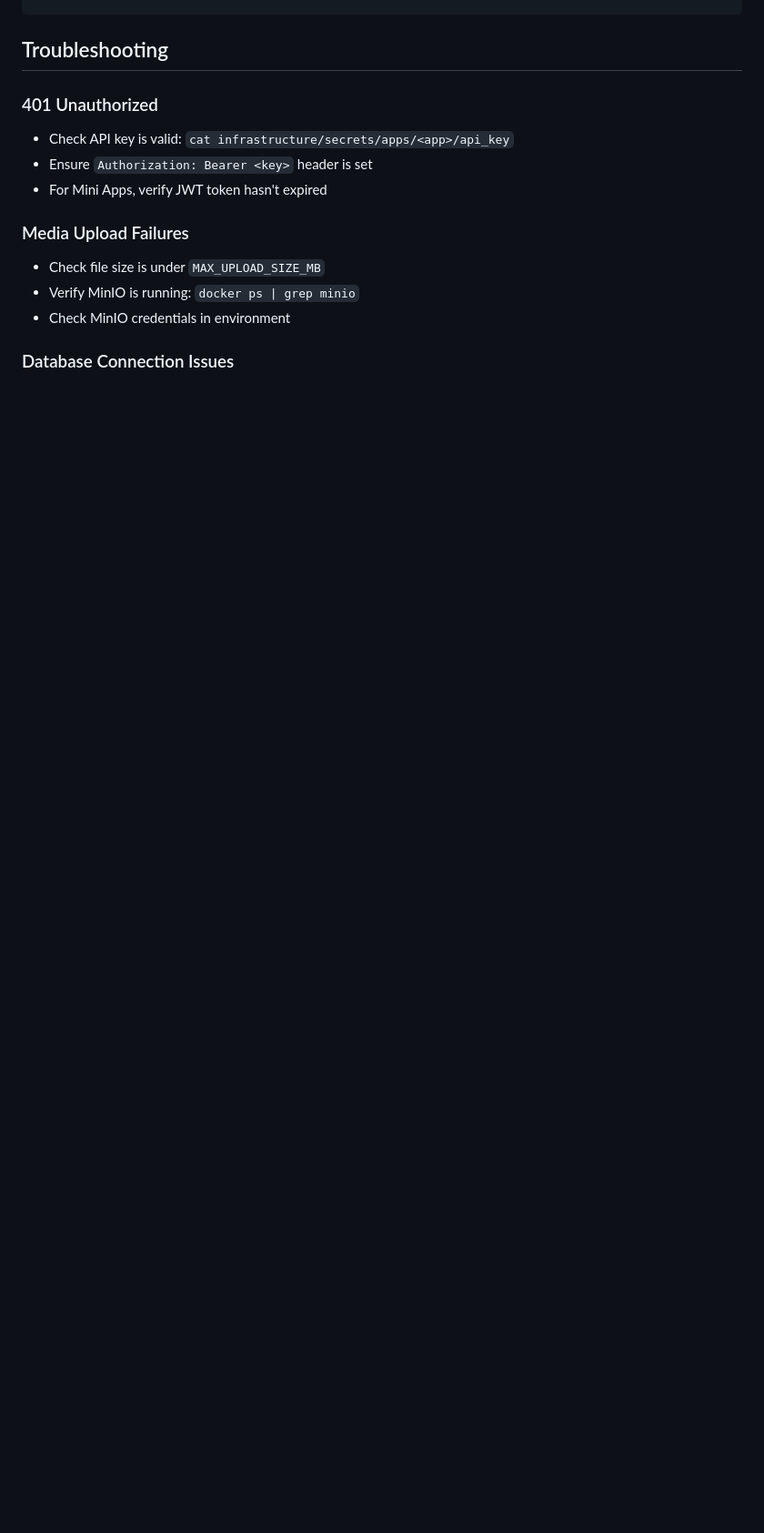
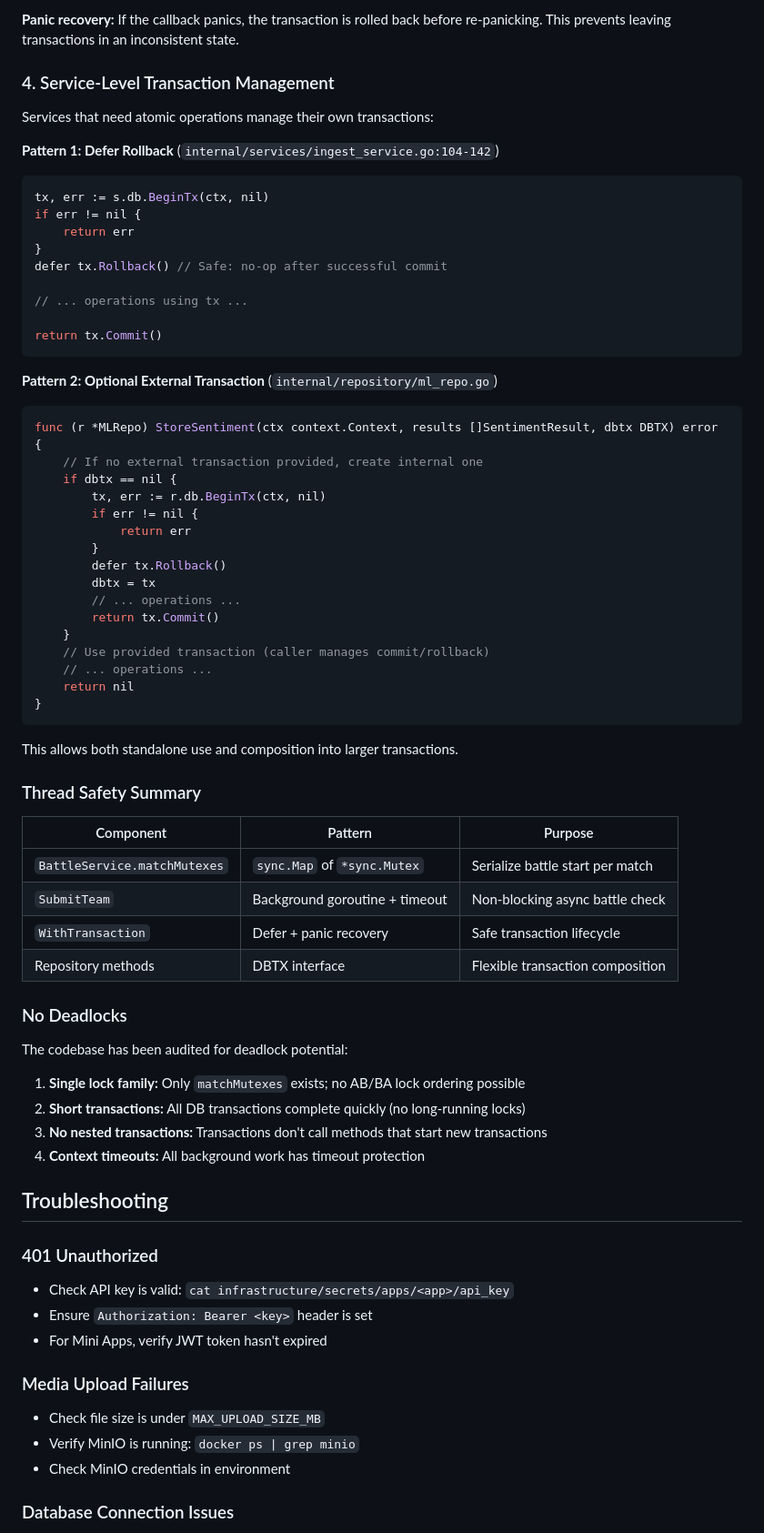
Before and after one commit to vcaldo/beef-briefing, a Markdown page: apps/api-service/README.md, the part around one of its changes. Shown at 91% size. Drawn GitHub-style; blank space fills up the shorter version.

Commit message:
Document any concurrency patterns used

````diff
--- a/apps/api-service/README.md
+++ b/apps/api-service/README.md
@@ -332,3 +411,62 @@ apps/api-service/
+**Panic recovery:** If the callback panics, the transaction is rolled back before re-panicking. This prevents leaving transactions in an inconsistent state.
+
+### 4. Service-Level Transaction Management
+
+Services that need atomic operations manage their own transactions:
+
+**Pattern 1: Defer Rollback** (`internal/services/ingest_service.go:104-142`)
+```go
+tx, err := s.db.BeginTx(ctx, nil)
+if err != nil {
+    return err
+}
+defer tx.Rollback() // Safe: no-op after successful commit
+
+// ... operations using tx ...
+
+return tx.Commit()
+```
+
+**Pattern 2: Optional External Transaction** (`internal/repository/ml_repo.go`)
+```go
+func (r *MLRepo) StoreSentiment(ctx context.Context, results []SentimentResult, dbtx DBTX) error {
+    // If no external transaction provided, create internal one
+    if dbtx == nil {
+        tx, err := r.db.BeginTx(ctx, nil)
+        if err != nil {
+            return err
+        }
+        defer tx.Rollback()
+        dbtx = tx
+        // ... operations ...
+        return tx.Commit()
+    }
+    // Use provided transaction (caller manages commit/rollback)
+    // ... operations ...
+    return nil
+}
+```
+
+This allows both standalone use and composition into larger transactions.
+
+### Thread Safety Summary
+
+| Component | Pattern | Purpose |
+|-----------|---------|---------|
+| `BattleService.matchMutexes` | `sync.Map` of `*sync.Mutex` | Serialize battle start per match |
+| `SubmitTeam` | Background goroutine + timeout | Non-blocking async battle check |
+| `WithTransaction` | Defer + panic recovery | Safe transaction lifecycle |
+| Repository methods | DBTX interface | Flexible transaction composition |
+
+### No Deadlocks
+
+The codebase has been audited for deadlock potential:
+
+1. **Single lock family:** Only `matchMutexes` exists; no AB/BA lock ordering possible
+2. **Short transactions:** All DB transactions complete quickly (no long-running locks)
+3. **No nested transactions:** Transactions don't call methods that start new transactions
+4. **Context timeouts:** All background work has timeout protection
+
 ## Troubleshooting
 
 ### 401 Unauthorized
````
Also changed, not shown: other parts of apps/api-service/README.md (+79 -0 lines).
